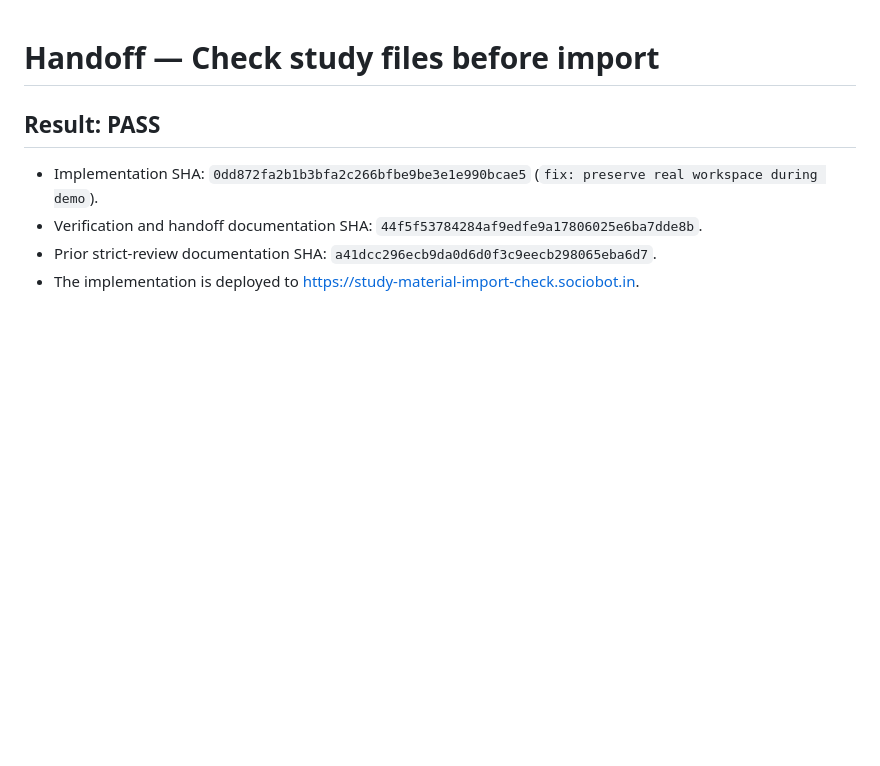
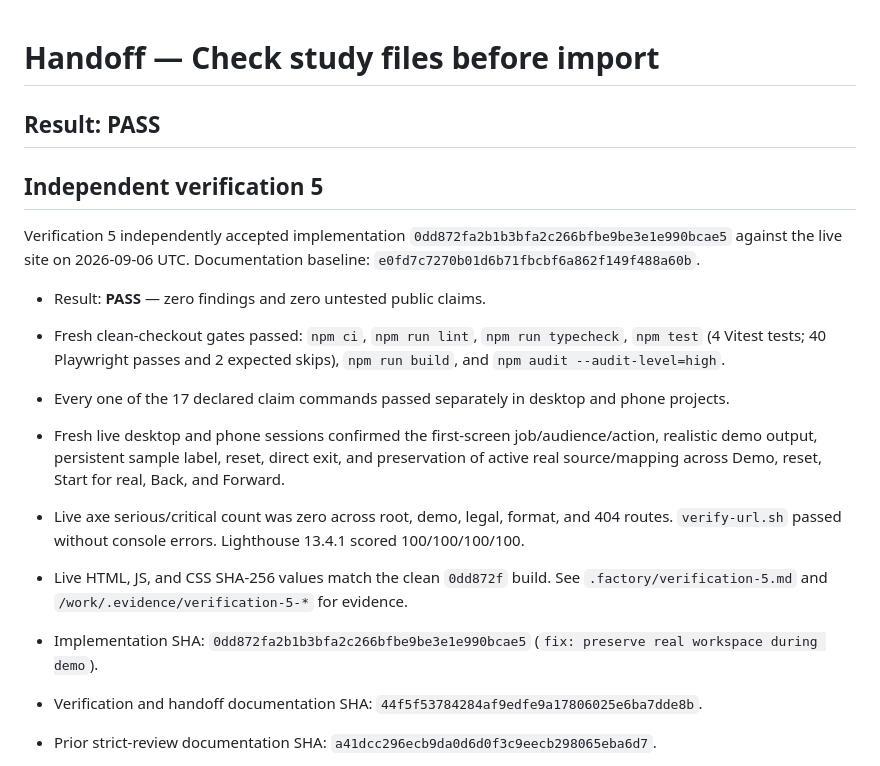
Before and after one commit to B-Divyesh/sf-study-material-import-check, a Markdown page: .factory/handoff.md, the part around the change. Rendered like a GitHub page; blank space fills up the shorter version.

Commit message:
qa: record verification 5 pass

```diff
--- a/.factory/handoff.md
+++ b/.factory/handoff.md
@@ -1,6 +1,17 @@
 # Handoff — Check study files before import
 
 ## Result: PASS
+
+## Independent verification 5
+
+Verification 5 independently accepted implementation `0dd872fa2b1b3bfa2c266bfbe9be3e1e990bcae5` against the live site on 2026-09-06 UTC. Documentation baseline: `e0fd7c7270b01d6b71fbcbf6a862f149f488a60b`.
+
+- Result: **PASS** — zero findings and zero untested public claims.
+- Fresh clean-checkout gates passed: `npm ci`, `npm run lint`, `npm run typecheck`, `npm test` (4 Vitest tests; 40 Playwright passes and 2 expected skips), `npm run build`, and `npm audit --audit-level=high`.
+- Every one of the 17 declared claim commands passed separately in desktop and phone projects.
+- Fresh live desktop and phone sessions confirmed the first-screen job/audience/action, realistic demo output, persistent sample label, reset, direct exit, and preservation of active real source/mapping across Demo, reset, Start for real, Back, and Forward.
+- Live axe serious/critical count was zero across root, demo, legal, format, and 404 routes. `verify-url.sh` passed without console errors. Lighthouse 13.4.1 scored 100/100/100/100.
+- Live HTML, JS, and CSS SHA-256 values match the clean `0dd872f` build. See `.factory/verification-5.md` and `/work/.evidence/verification-5-*` for evidence.
 
 - Implementation SHA: `0dd872fa2b1b3bfa2c266bfbe9be3e1e990bcae5` (`fix: preserve real workspace during demo`).
 - Verification and handoff documentation SHA: `44f5f53784284af9edfe9a17806025e6ba7dde8b`.
```
Also changed, not shown: .factory/verification-5.md (added, +99 -0 lines).
